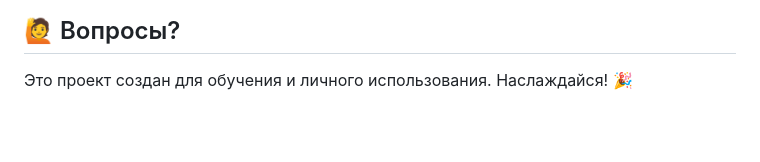
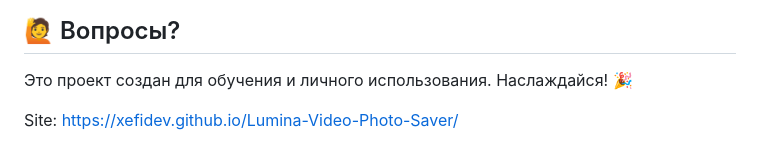
Before and after one commit to xefidev/Lumina-Video-Photo-Saver, a Markdown page: README.md, the part around the change. Rendered like a GitHub page; blank space fills up the shorter version.

Commit message:
README
Added project website link and improved formatting.

```diff
--- a/README.md
+++ b/README.md
@@ -80,3 +80,5 @@ MIT License - используй свободно в своих проектах
 ## 🙋 Вопросы?
 
 Это проект создан для обучения и личного использования. Наслаждайся! 🎉
+
+Site: https://xefidev.github.io/Lumina-Video-Photo-Saver/
```
